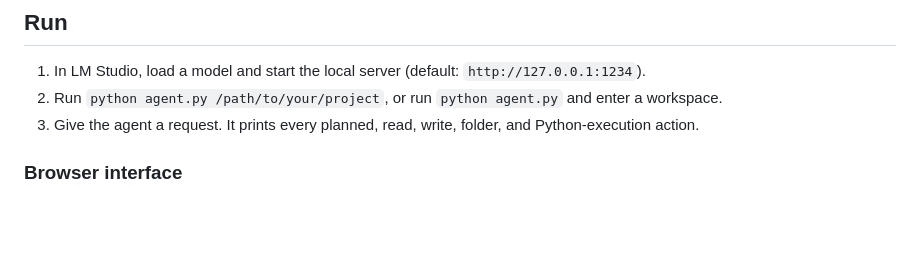
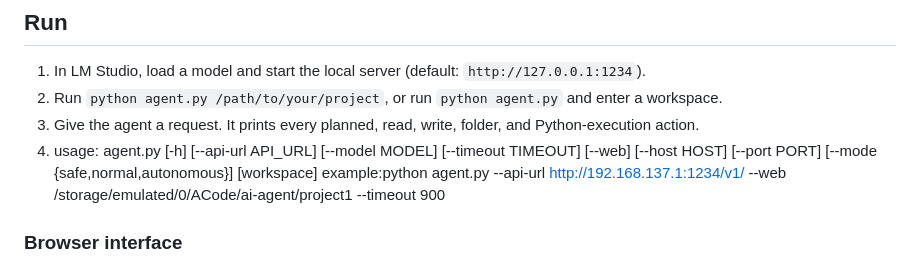
Before and after one commit to jayakrishnakalidas/Ai-agent_py, a Markdown page: README.md, the part around the change. GitHub-like rendering; blank space fills up the shorter version.

Commit message:
Update README with agent.py usage details
Added usage instructions and example for agent.py.

```diff
--- a/README.md
+++ b/README.md
@@ -7,6 +7,11 @@ A transparent local coding agent using [LM Studio](https://lmstudio.ai/)'s OpenA
 1. In LM Studio, load a model and start the local server (default: `http://127.0.0.1:1234`).
 2. Run `python agent.py /path/to/your/project`, or run `python agent.py` and enter a workspace.
 3. Give the agent a request. It prints every planned, read, write, folder, and Python-execution action.
+4. usage: agent.py [-h] [--api-url API_URL] [--model MODEL]
+                [--timeout TIMEOUT] [--web] [--host HOST] [--port PORT]
+                [--mode {safe,normal,autonomous}]
+                [workspace]
+   example:python agent.py --api-url http://192.168.137.1:1234/v1/ --web /storage/emulated/0/ACode/ai-agent/project1 --timeout 900
 
 ### Browser interface
 
```
